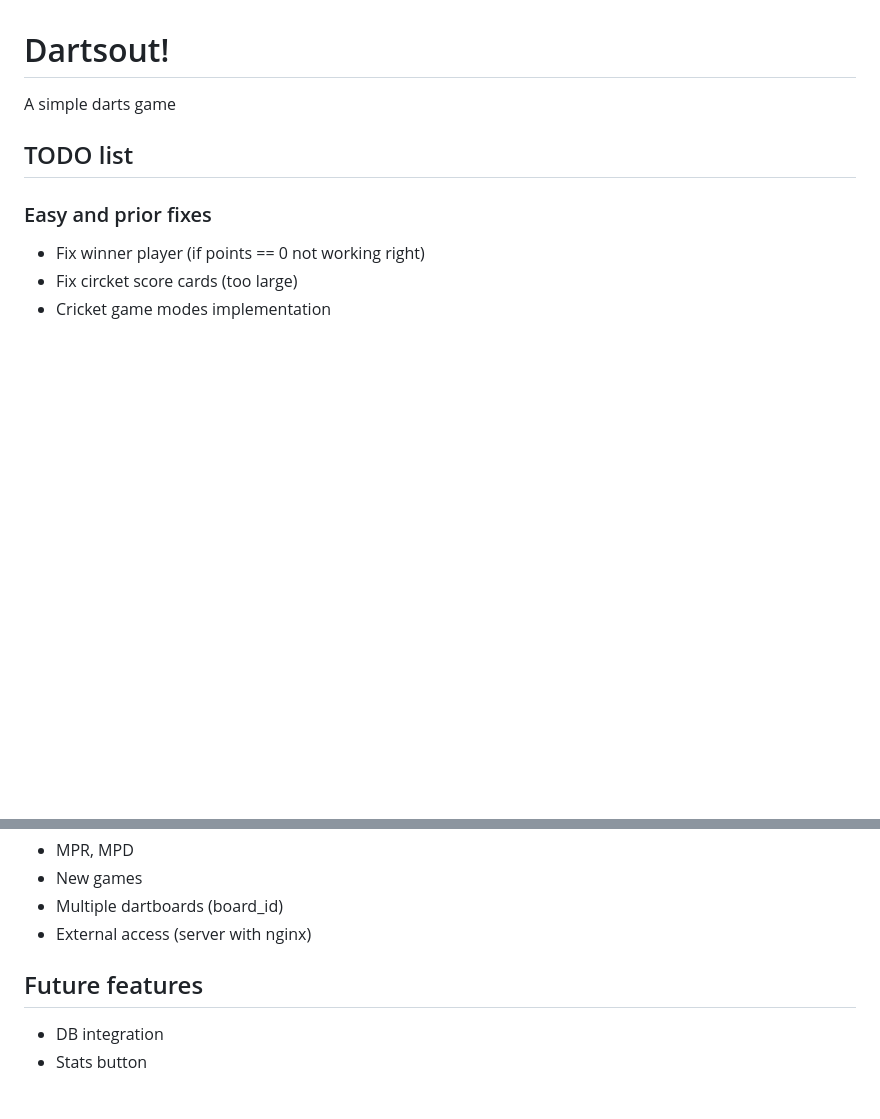
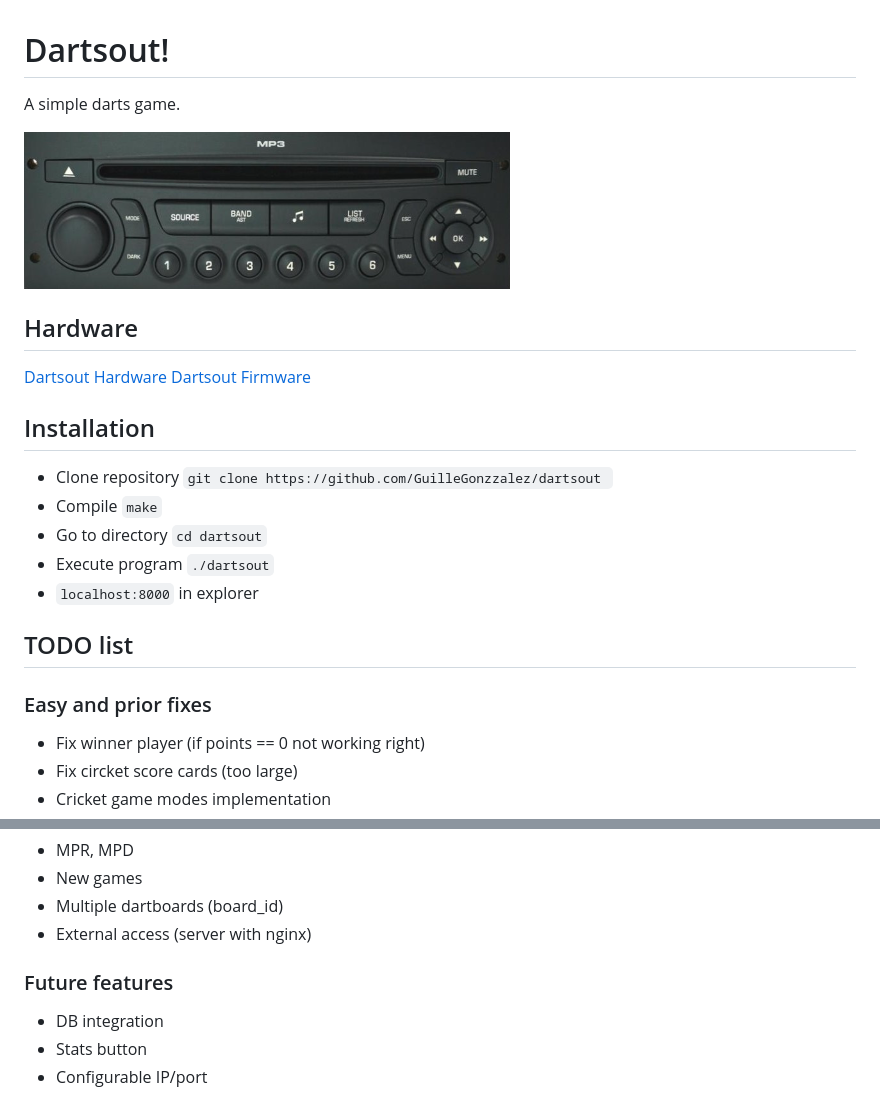
Before and after one commit to GuilleGonzzalez/dartsout, a Markdown page: README.md, 2 parts joined by grey strips. Drawn GitHub-style; pictures changed too: res/dartsout_screenshot.png (added); blank space fills up the shorter version.

````diff
--- a/README.md
+++ b/README.md
@@ -1,6 +1,21 @@
 # Dartsout!
 
-A simple darts game
+A simple darts game.
+
+![](./res/dartsout_screenshot.png)
+
+## Hardware
+
+[Dartsout Hardware](https://github.com/GuilleGonzzalez/hw-dartsout)
+[Dartsout Firmware](https://github.com/GuilleGonzzalez/fw-dartsout)
+
+## Installation
+
+- Clone repository ```git clone https://github.com/GuilleGonzzalez/dartsout ```
+- Compile ```make```
+- Go to directory ```cd dartsout```
+- Execute program ```./dartsout```
+- ```localhost:8000``` in explorer
 
 ## TODO list
 
@@ -16,6 +31,7 @@ A simple darts game
 - Multiple dartboards (board_id)
 - External access (server with nginx)
 
-## Future features
+### Future features
 - DB integration
 - Stats button
+- Configurable IP/port
````
